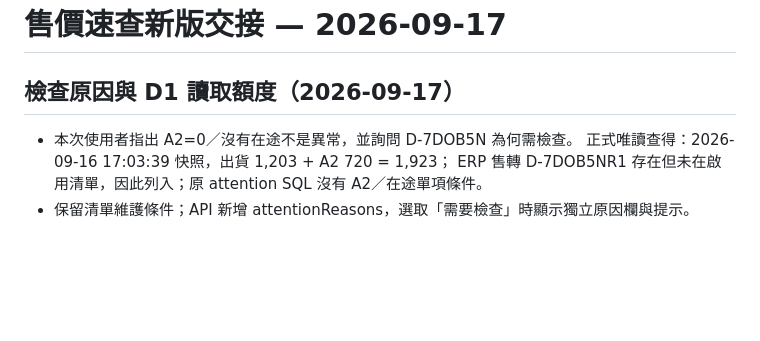
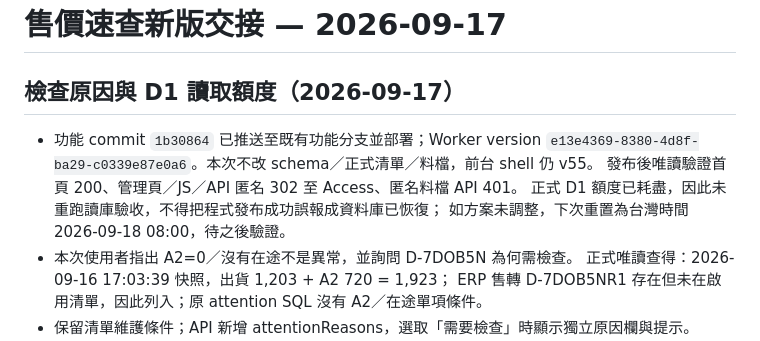
Before and after one commit to kuperss/local-price-pwa, a Markdown page: HANDOFF.md, the part around the change. Rendered like a GitHub page; blank space fills up the shorter version.

Commit message:
記錄已發布修正及額度重置前無法驗證正式操作的限制
Co-Authored-By: Claude Opus 5 <noreply@anthropic.com>

```diff
--- a/HANDOFF.md
+++ b/HANDOFF.md
@@ -2,6 +2,11 @@
 
 ## 檢查原因與 D1 讀取額度（2026-09-17）
 
+- 功能 commit `1b30864` 已推送至既有功能分支並部署；Worker version
+  `e13e4369-8380-4d8f-ba29-c0339e87e0a6`。本次不改 schema／正式清單／料檔，前台 shell 仍 v55。
+  發布後唯讀驗證首頁 200、管理頁／JS／API 匿名 302 至 Access、匿名料檔 API 401。
+  正式 D1 額度已耗盡，因此未重跑讀庫驗收，不得把程式發布成功誤報成資料庫已恢復；
+  如方案未調整，下次重置為台灣時間 2026-09-18 08:00，待之後驗證。
 - 本次使用者指出 A2=0／沒有在途不是異常，並詢問 D-7DOB5N 為何需檢查。
   正式唯讀查得：2026-09-16 17:03:39 快照，出貨 1,203 + A2 720 = 1,923；
   ERP 售轉 D-7DOB5NR1 存在但未在啟用清單，因此列入；原 attention SQL 沒有 A2／在途單項條件。
```
